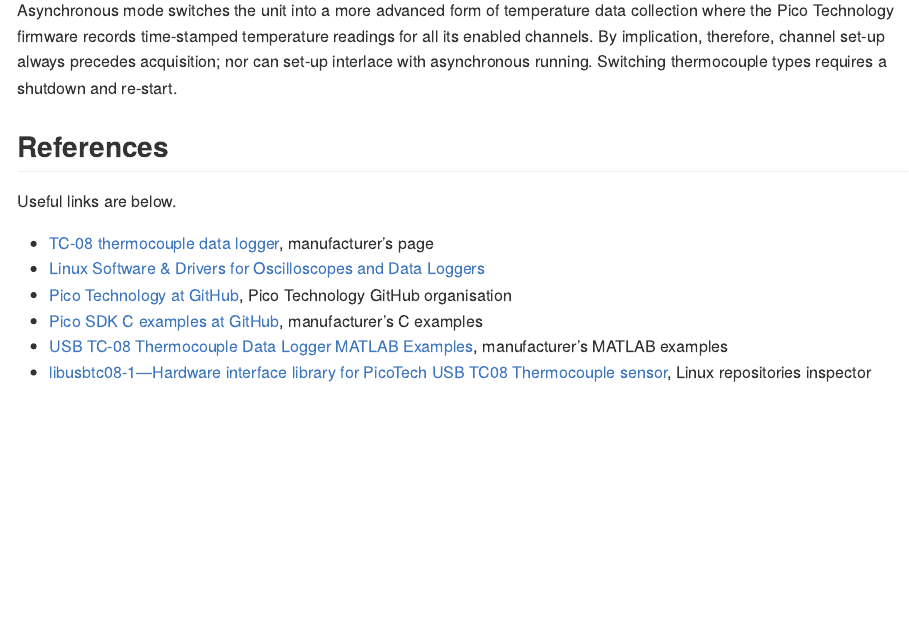
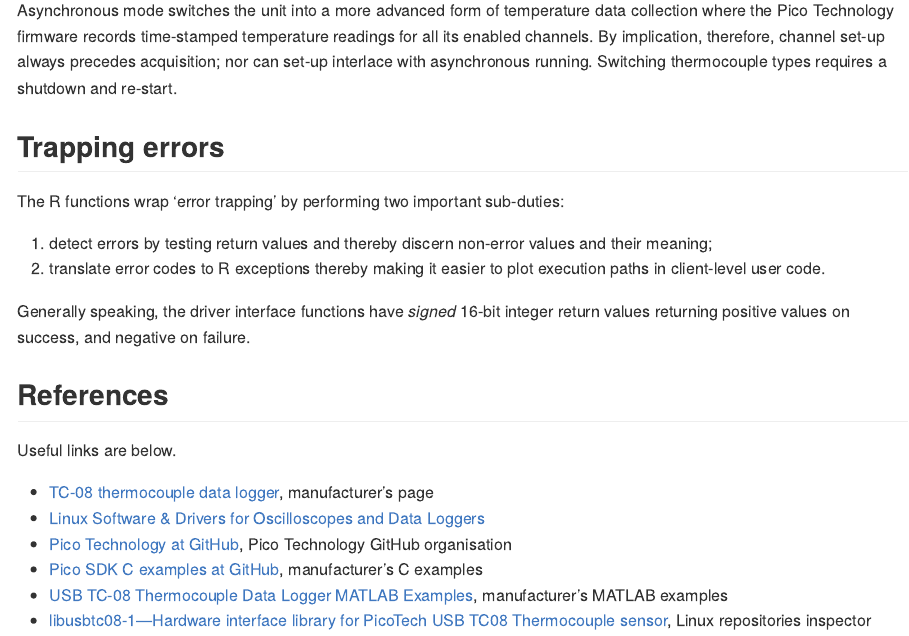
Before and after one commit to royratcliffe/usbtc08r, an R Markdown document (README.Rmd): the page in a window 1100 px wide, from 1320 px down. Rendered offline with R 4.5, knitr and Pandoc, with nearby package versions; badge pictures from the web are left out.

Commit message:
docs: trapping errors

```diff
--- a/README.Rmd
+++ b/README.Rmd
@@ -63,6 +63,15 @@
 
 Asynchronous mode switches the unit into a more advanced form of temperature data collection where the Pico Technology firmware records time-stamped temperature readings for all its enabled channels. By implication, therefore, channel set-up always precedes acquisition; nor can set-up interlace with asynchronous running. Switching thermocouple types requires a shutdown and re-start.
 
+## Trapping errors
+
+The R functions wrap 'error trapping' by performing two important sub-duties:
+
+1. detect errors by testing return values and thereby discern non-error values and their meaning;
+2. translate error codes to R exceptions thereby making it easier to plot execution paths in client-level user code.
+
+Generally speaking, the driver interface functions have _signed_ 16-bit integer return values returning positive values on success, and negative on failure.
+
 ## References
 
 Useful links are below.
```
